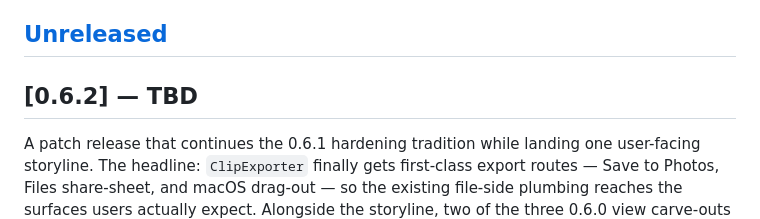
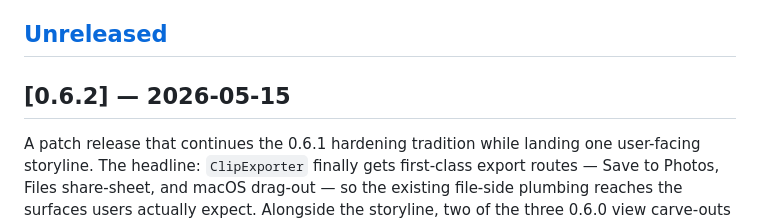
Before and after one commit to erichare/reolens, a Markdown page: CHANGELOG.md, the part around the change. Drawn GitHub-style.

Commit message:
chore(release): set 0.6.2 CHANGELOG date
Stamp 2026-05-15 ahead of cutting the v0.6.2 tag.

https://claude.ai/code/session_01Fsr5bCaHiBHYFop5qv3bnz

```diff
--- a/CHANGELOG.md
+++ b/CHANGELOG.md
@@ -7,7 +7,7 @@ and this project adheres to [Semantic Versioning](https://semver.org/).
 
 ## [Unreleased]
 
-## [0.6.2] — TBD
+## [0.6.2] — 2026-05-15
 
 A patch release that continues the 0.6.1 hardening tradition while
 landing one user-facing storyline. The headline: `ClipExporter` finally
```
